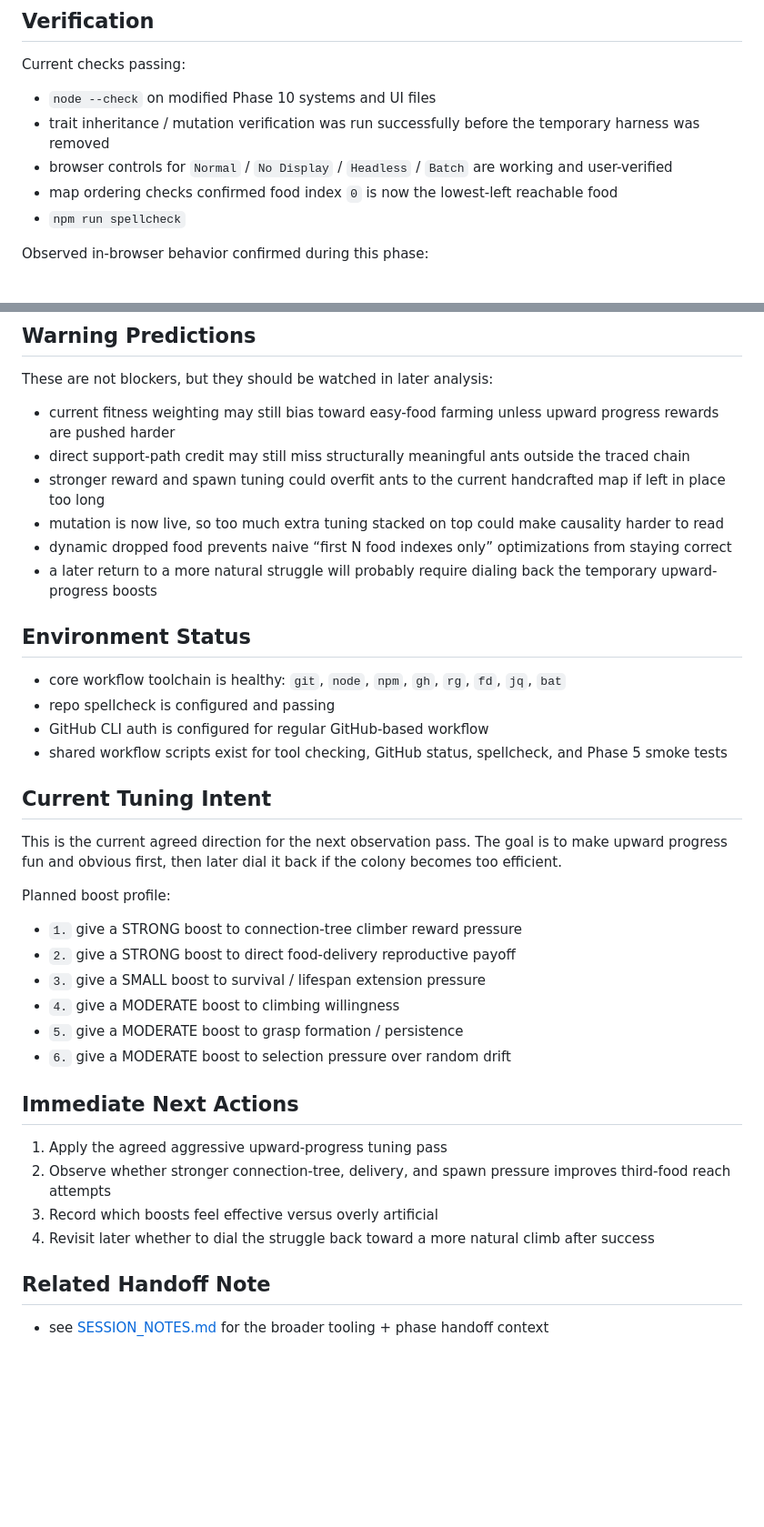
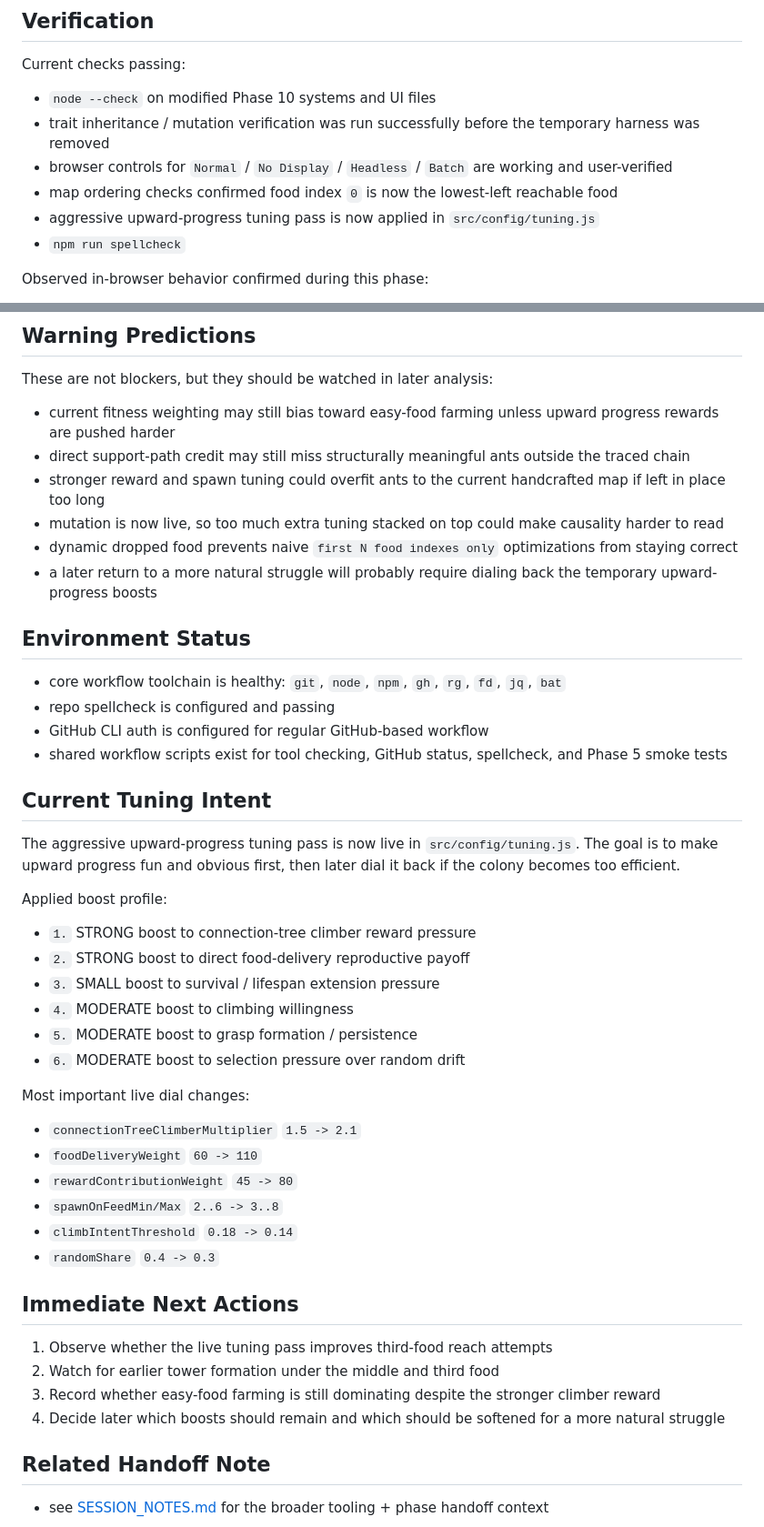
Before and after one commit to DevelopMR/ANTZ, a Markdown page: PROJECT_STATUS.md, 2 parts joined by grey strips. Shown at 91% size. Rendered like a GitHub page; blank space fills up the shorter version.

```diff
--- a/PROJECT_STATUS.md
+++ b/PROJECT_STATUS.md
@@ -31,6 +31,7 @@ Current checks passing:
 - trait inheritance / mutation verification was run successfully before the temporary harness was removed
 - browser controls for `Normal` / `No Display` / `Headless` / `Batch` are working and user-verified
 - map ordering checks confirmed food index `0` is now the lowest-left reachable food
+- aggressive upward-progress tuning pass is now applied in `src/config/tuning.js`
 - `npm run spellcheck`
 
 Observed in-browser behavior confirmed during this phase:
@@ -76,7 +77,7 @@ These are not blockers, but they should be watched in later analysis:
 - direct support-path credit may still miss structurally meaningful ants outside the traced chain
 - stronger reward and spawn tuning could overfit ants to the current handcrafted map if left in place too long
 - mutation is now live, so too much extra tuning stacked on top could make causality harder to read
-- dynamic dropped food prevents naive “first N food indexes only” optimizations from staying correct
+- dynamic dropped food prevents naive `first N food indexes only` optimizations from staying correct
 - a later return to a more natural struggle will probably require dialing back the temporary upward-progress boosts
 
 ## Environment Status
@@ -86,21 +87,29 @@ These are not blockers, but they should be watched in later analysis:
 - shared workflow scripts exist for tool checking, GitHub status, spellcheck, and Phase 5 smoke tests
 
 ## Current Tuning Intent
-This is the current agreed direction for the next observation pass. The goal is to make upward progress fun and obvious first, then later dial it back if the colony becomes too efficient.
+The aggressive upward-progress tuning pass is now live in `src/config/tuning.js`. The goal is to make upward progress fun and obvious first, then later dial it back if the colony becomes too efficient.
 
-Planned boost profile:
-- `1.` give a STRONG boost to connection-tree climber reward pressure
-- `2.` give a STRONG boost to direct food-delivery reproductive payoff
-- `3.` give a SMALL boost to survival / lifespan extension pressure
-- `4.` give a MODERATE boost to climbing willingness
-- `5.` give a MODERATE boost to grasp formation / persistence
-- `6.` give a MODERATE boost to selection pressure over random drift
+Applied boost profile:
+- `1.` STRONG boost to connection-tree climber reward pressure
+- `2.` STRONG boost to direct food-delivery reproductive payoff
+- `3.` SMALL boost to survival / lifespan extension pressure
+- `4.` MODERATE boost to climbing willingness
+- `5.` MODERATE boost to grasp formation / persistence
+- `6.` MODERATE boost to selection pressure over random drift
+
+Most important live dial changes:
+- `connectionTreeClimberMultiplier` `1.5 -> 2.1`
+- `foodDeliveryWeight` `60 -> 110`
+- `rewardContributionWeight` `45 -> 80`
+- `spawnOnFeedMin/Max` `2..6 -> 3..8`
+- `climbIntentThreshold` `0.18 -> 0.14`
+- `randomShare` `0.4 -> 0.3`
 
 ## Immediate Next Actions
-1. Apply the agreed aggressive upward-progress tuning pass
-2. Observe whether stronger connection-tree, delivery, and spawn pressure improves third-food reach attempts
-3. Record which boosts feel effective versus overly artificial
-4. Revisit later whether to dial the struggle back toward a more natural climb after success
+1. Observe whether the live tuning pass improves third-food reach attempts
+2. Watch for earlier tower formation under the middle and third food
+3. Record whether easy-food farming is still dominating despite the stronger climber reward
+4. Decide later which boosts should remain and which should be softened for a more natural struggle
 
 ## Related Handoff Note
 - see [SESSION_NOTES.md](/d:/dev/ANTZ/SESSION_NOTES.md) for the broader tooling + phase handoff context
```
Also changed, not shown: RESTART_HANDOFF.md (added, +75 -0 lines), SESSION_NOTES.md (+21 -11 lines).
